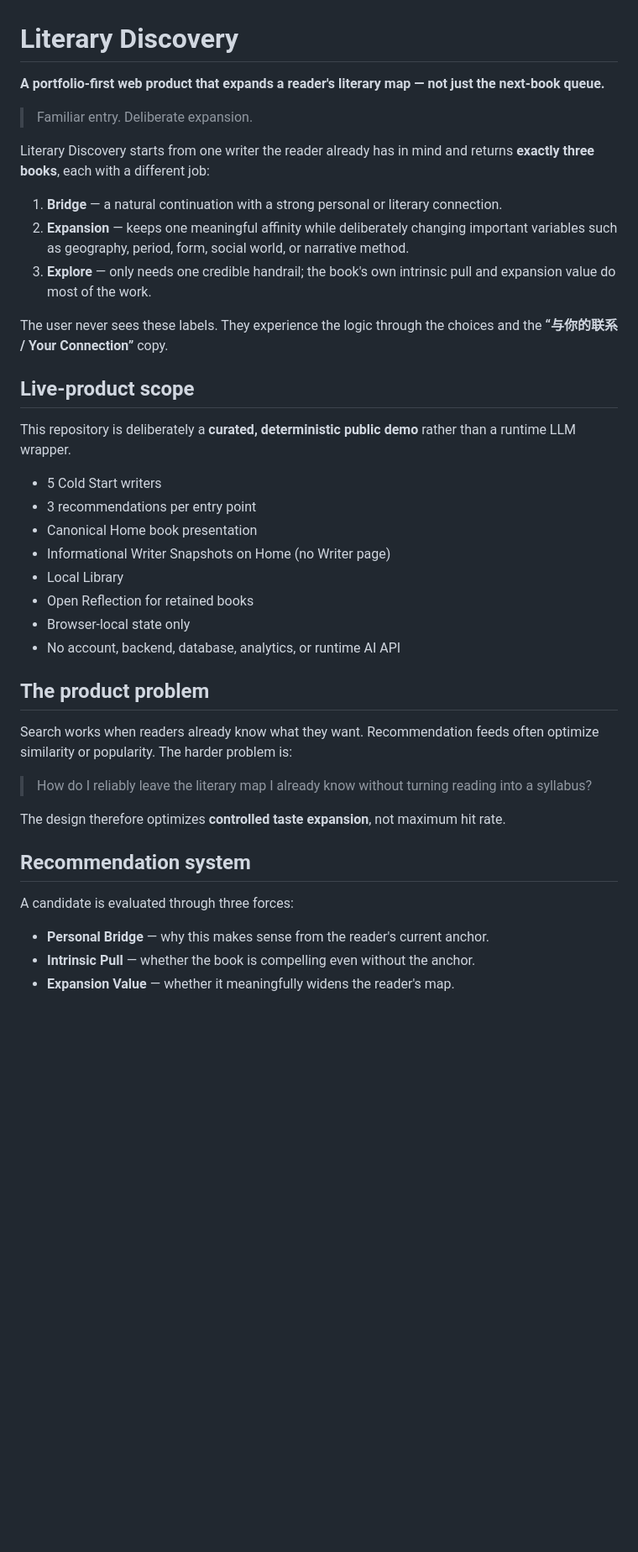
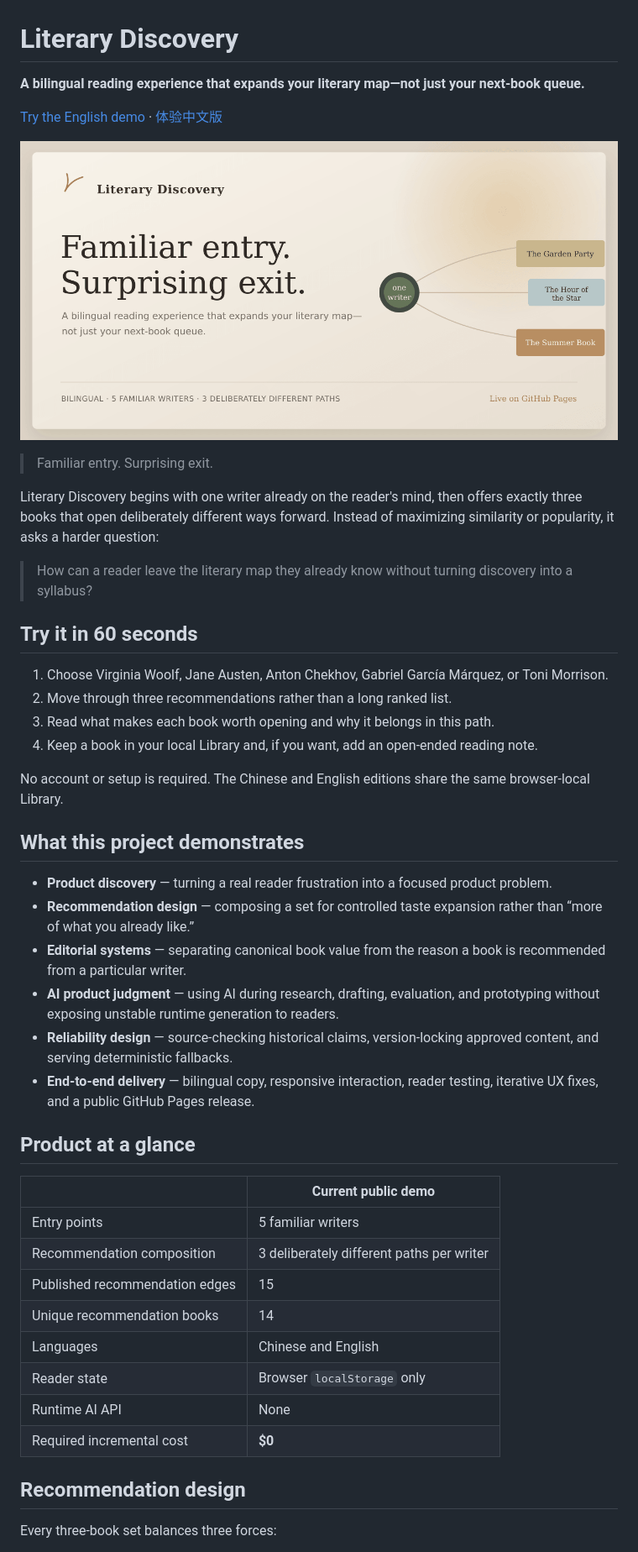
Before and after one commit to EchoGuo92/literary-discovery, a Markdown page: README.md, the part around one of its changes. Shown at 84% size. Rendered like a GitHub page; pictures changed too: assets/portfolio-social-preview.png (added); blank space fills up the shorter version.

```diff
--- a/README.md
+++ b/README.md
@@ -1,43 +1,49 @@
 # Literary Discovery
 
-**A portfolio-first web product that expands a reader's literary map — not just the next-book queue.**
+**A bilingual reading experience that expands your literary map—not just your next-book queue.**
 
-> Familiar entry. Deliberate expansion.
+[Try the English demo](https://echoguo92.github.io/literary-discovery/?lang=en) · [体验中文版](https://echoguo92.github.io/literary-discovery/?lang=zh)
 
-Literary Discovery starts from one writer the reader already has in mind and returns **exactly three books**, each with a different job:
+![Literary Discovery — Familiar entry. Surprising exit.](./assets/portfolio-social-preview.png)
 
-1. **Bridge** — a natural continuation with a strong personal or literary connection.
-2. **Expansion** — keeps one meaningful affinity while deliberately changing important variables such as geography, period, form, social world, or narrative method.
-3. **Explore** — only needs one credible handrail; the book's own intrinsic pull and expansion value do most of the work.
+> Familiar entry. Surprising exit.
 
-The user never sees these labels. They experience the logic through the choices and the **“与你的联系 / Your Connection”** copy.
+Literary Discovery begins with one writer already on the reader's mind, then offers exactly three books that open deliberately different ways forward. Instead of maximizing similarity or popularity, it asks a harder question:
 
-## Live-product scope
+> How can a reader leave the literary map they already know without turning discovery into a syllabus?
 
-This repository is deliberately a **curated, deterministic public demo** rather than a runtime LLM wrapper.
+## Try it in 60 seconds
 
-- 5 Cold Start writers
-- 3 recommendations per entry point
-- Canonical Home book presentation
-- Informational Writer Snapshots on Home (no Writer page)
-- Local Library
-- Open Reflection for retained books
-- Browser-local state only
-- No account, backend, database, analytics, or runtime AI API
+1. Choose Virginia Woolf, Jane Austen, Anton Chekhov, Gabriel García Márquez, or Toni Morrison.
+2. Move through three recommendations rather than a long ranked list.
+3. Read what makes each book worth opening and why it belongs in this path.
+4. Keep a book in your local Library and, if you want, add an open-ended reading note.
 
-## The product problem
+No account or setup is required. The Chinese and English editions share the same browser-local Library.
 
-Search works when readers already know what they want. Recommendation feeds often optimize similarity or popularity. The harder problem is:
+## What this project demonstrates
 
-> How do I reliably leave the literary map I already know without turning reading into a syllabus?
+- **Product discovery** — turning a real reader frustration into a focused product problem.
+- **Recommendation design** — composing a set for controlled taste expansion rather than “more of what you already like.”
+- **Editorial systems** — separating canonical book value from the reason a book is recommended from a particular writer.
+- **AI product judgment** — using AI during research, drafting, evaluation, and prototyping without exposing unstable runtime generation to readers.
+- **Reliability design** — source-checking historical claims, version-locking approved content, and serving deterministic fallbacks.
+- **End-to-end delivery** — bilingual copy, responsive interaction, reader testing, iterative UX fixes, and a public GitHub Pages release.
 
-The design therefore optimizes **controlled taste expansion**, not maximum hit rate.
+## Product at a glance
 
-## Recommendation system
+| | Current public demo |
+|---|---|
+| Entry points | 5 familiar writers |
+| Recommendation composition | 3 deliberately different paths per writer |
+| Published recommendation edges | 15 |
+| Unique recommendation books | 14 |
+| Languages | Chinese and English |
+| Reader state | Browser `localStorage` only |
+| Runtime AI API | None |
+| Required incremental cost | **$0** |
 
-A candidate is evaluated through three forces:
+## Recommendation design
 
-- **Personal Bridge** — why this makes sense from the reader's current anchor.
-- **Intrinsic Pull** — whether the book is compelling even without the anchor.
-- **Expansion Value** — whether it meaningfully widens the reader's map.
+Every three-book set balances three forces:
 
```
Also changed, not shown: other parts of README.md (+41 -101 lines), 1 other file.
